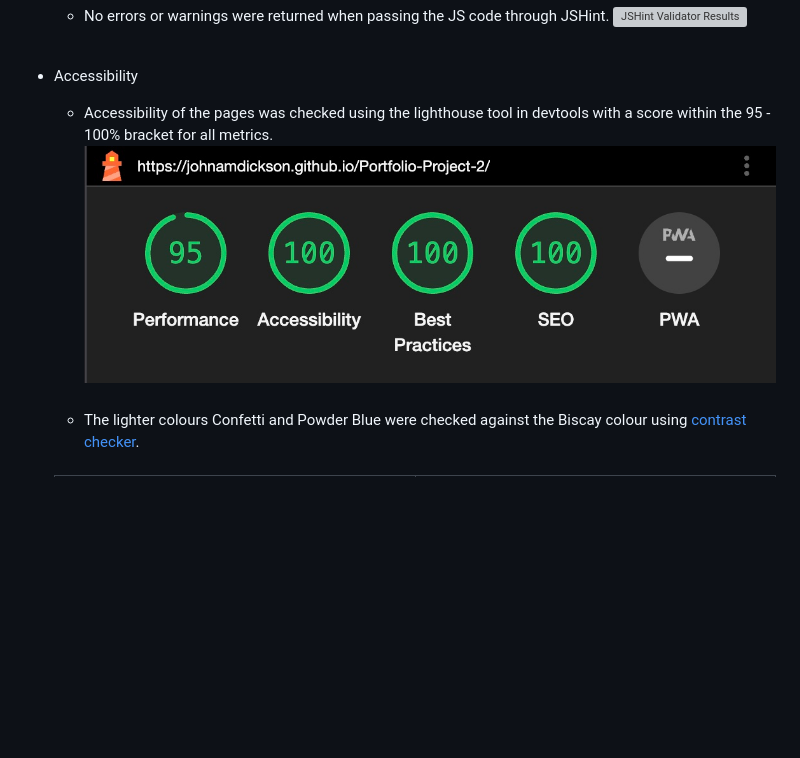
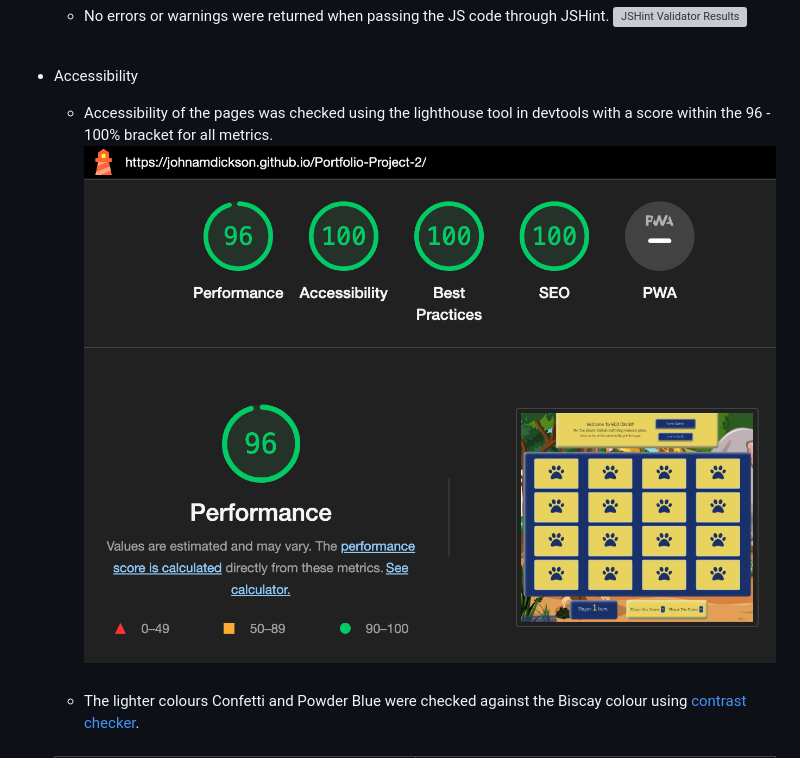
Before and after one commit to johnamdickson/portfolio-project-2, a Markdown page: README.md, the part around the change. Rendered like a GitHub page; pictures changed too: assets/README-files/lighthouse-results.jpg (deleted), assets/README-files/lighthouse-results.png (added); blank space fills up the shorter version; grey boxes are pictures that could not be loaded.

Commit message:
doc: update lighthouse image in README

```diff
--- a/README.md
+++ b/README.md
@@ -289,8 +289,8 @@ In order to test children's responses to the site, I asked my two daughters Isse
   ![JSHint Validator Results](/assets/README-files/jshint.png)<br><br>
 
 - Accessibility
-  - Accessibility of the pages was checked using the lighthouse tool in devtools with a score within the 95 - 100% bracket for all metrics.
-   ![Lighthouse Results](/assets/README-files/lighthouse-results.jpg)<br><br>
+  - Accessibility of the pages was checked using the lighthouse tool in devtools with a score within the 96 - 100% bracket for all metrics.
+   ![Lighthouse Results](/assets/README-files/lighthouse-results.png)<br><br>
   - The lighter colours Confetti and Powder Blue were checked against the Biscay colour using [contrast checker](https://webaim.org/resources/contrastchecker/).<br><br>
 
   <table  width = 100% height = 350px cellspacing="0" cellpadding="0">
```
